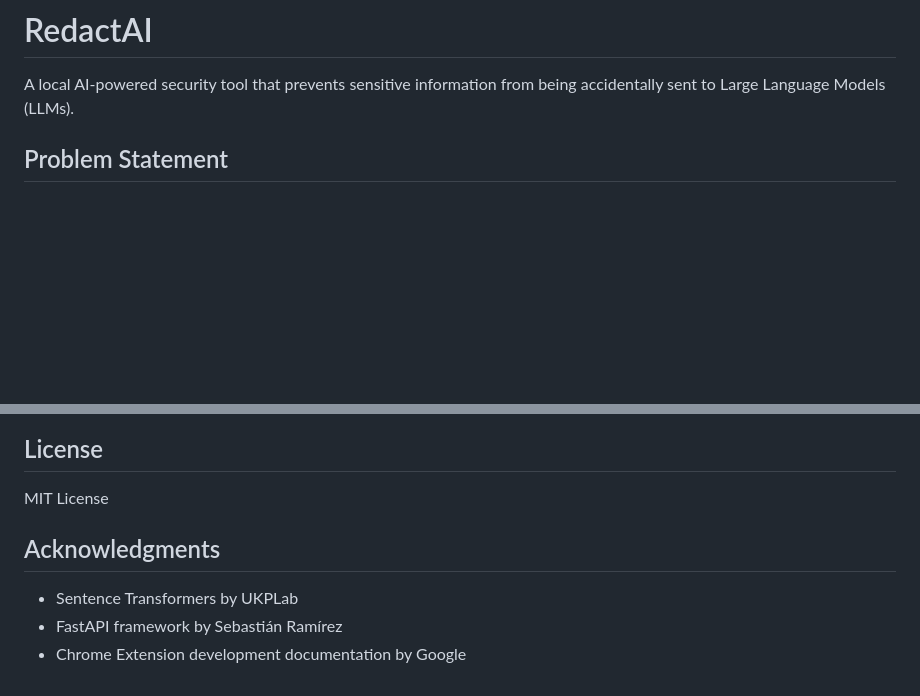
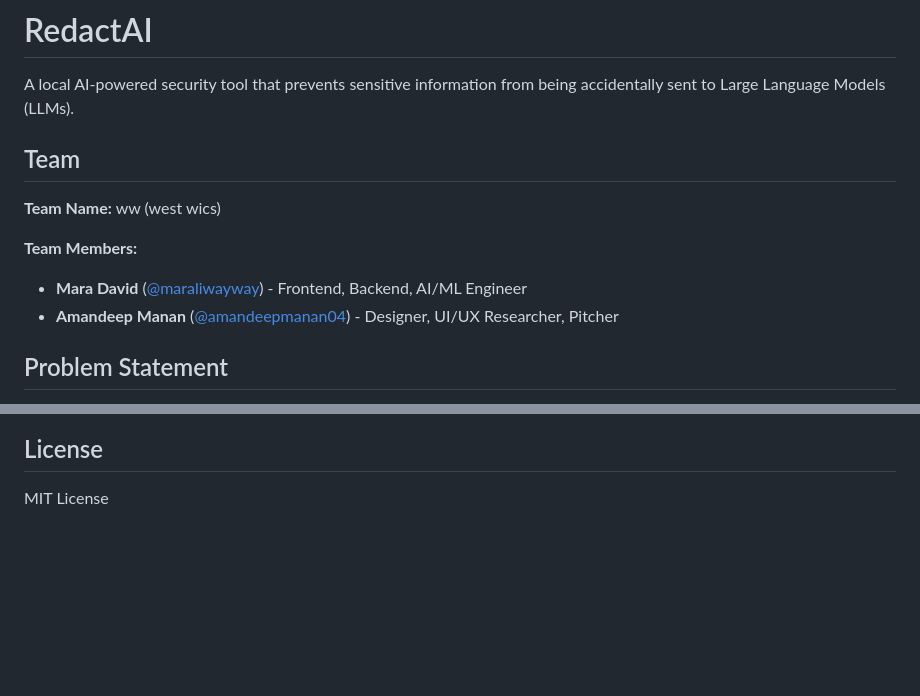
Before and after one commit to maraliwayway/RedactAI, a Markdown page: README.md, 2 parts joined by grey strips. Rendered like a GitHub page; blank space fills up the shorter version.

```diff
--- a/README.md
+++ b/README.md
@@ -1,6 +1,14 @@
 # RedactAI
 
 A local AI-powered security tool that prevents sensitive information from being accidentally sent to Large Language Models (LLMs).
+
+## Team
+
+**Team Name:** ww (west wics)
+
+**Team Members:**
+- **Mara David** ([@maraliwayway](https://github.com/maraliwayway)) - Frontend, Backend, AI/ML Engineer
+- **Amandeep Manan** ([@amandeepmanan04](https://github.com/amandeepmanan04)) - Designer, UI/UX Researcher, Pitcher
 
 ## Problem Statement
 
@@ -300,9 +308,3 @@ When a user proceeds despite a warning, the administrator receives an email cont
 ## License
 
 MIT License
-
-## Acknowledgments
-
-- Sentence Transformers by UKPLab
-- FastAPI framework by Sebastián Ramírez
-- Chrome Extension development documentation by Google
```
